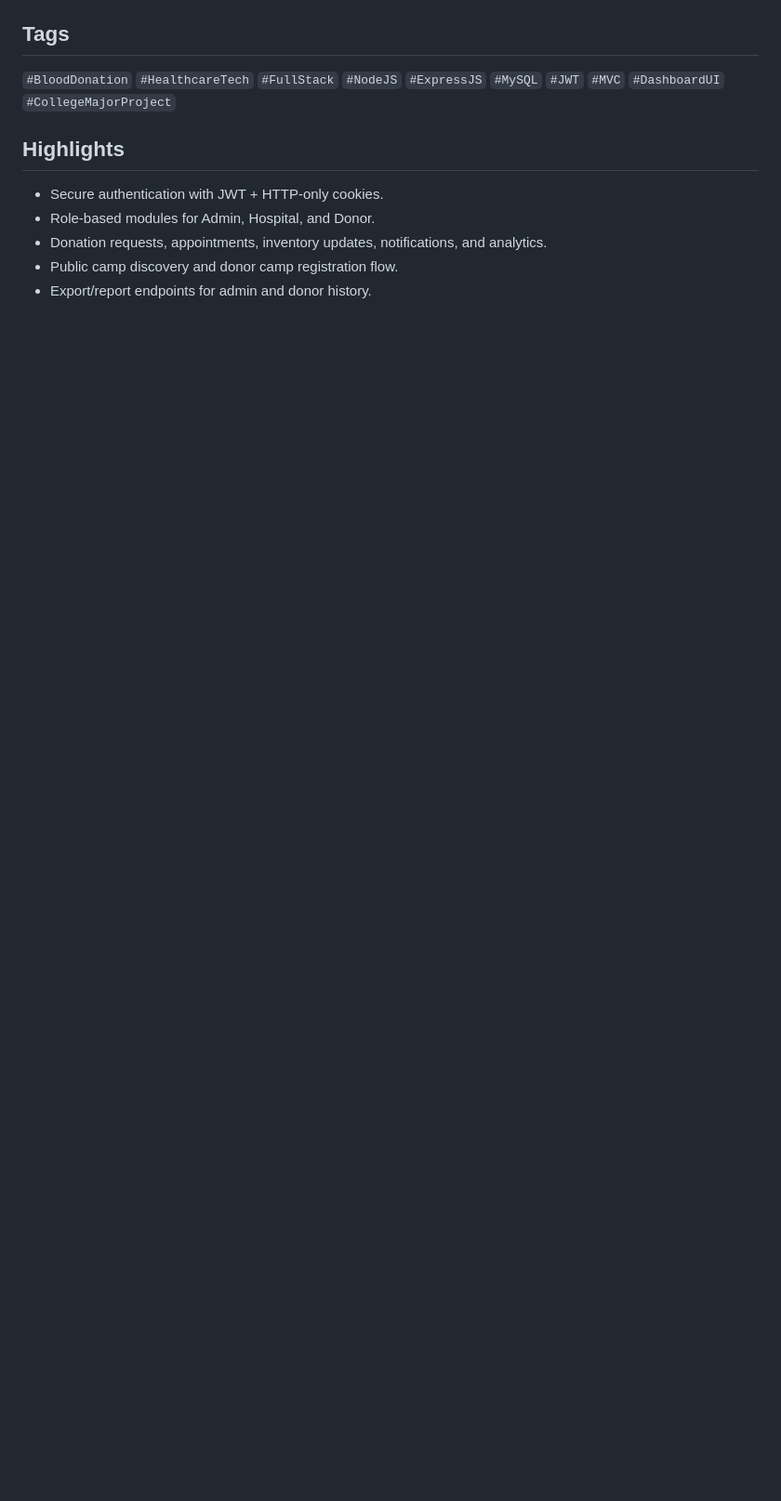
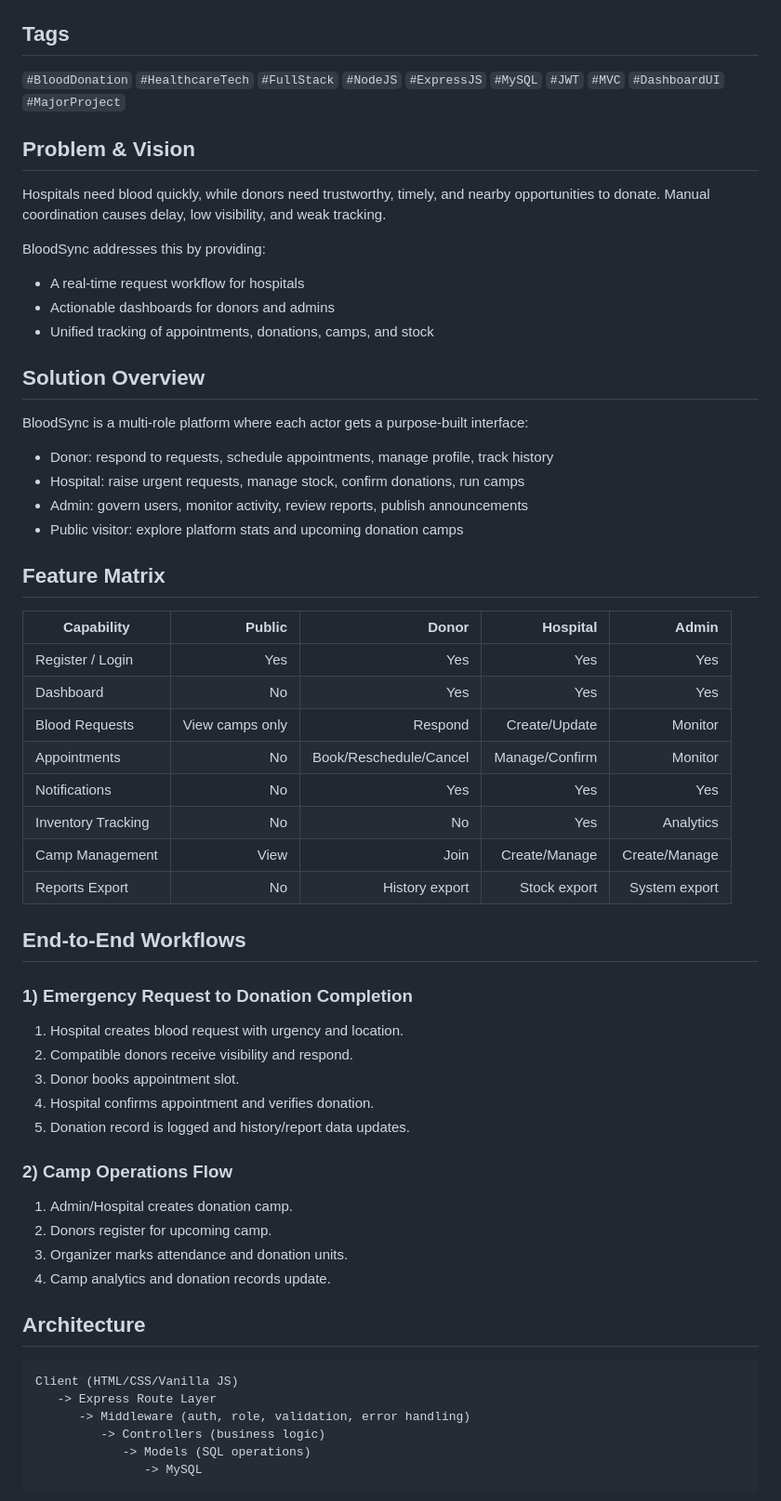
Before and after one commit to vivekmarathe2004/BloodSync, a Markdown page: README.md, the part around one of its changes. Shown at 93% size. GitHub-like rendering; blank space fills up the shorter version.

````diff
--- a/README.md
+++ b/README.md
@@ -11,10 +21,55 @@ Production-style blood donation management platform with role-based dashboards f
 
 ## Tags
-`#BloodDonation` `#HealthcareTech` `#FullStack` `#NodeJS` `#ExpressJS` `#MySQL` `#JWT` `#MVC` `#DashboardUI` `#CollegeMajorProject`
+`#BloodDonation` `#HealthcareTech` `#FullStack` `#NodeJS` `#ExpressJS` `#MySQL` `#JWT` `#MVC` `#DashboardUI` `#MajorProject`
 
-## Highlights
-- Secure authentication with JWT + HTTP-only cookies.
-- Role-based modules for Admin, Hospital, and Donor.
-- Donation requests, appointments, inventory updates, notifications, and analytics.
-- Public camp discovery and donor camp registration flow.
-- Export/report endpoints for admin and donor history.
+## Problem & Vision
+Hospitals need blood quickly, while donors need trustworthy, timely, and nearby opportunities to donate. Manual coordination causes delay, low visibility, and weak tracking.
+
+BloodSync addresses this by providing:
+- A real-time request workflow for hospitals
+- Actionable dashboards for donors and admins
+- Unified tracking of appointments, donations, camps, and stock
+
+## Solution Overview
+BloodSync is a multi-role platform where each actor gets a purpose-built interface:
+- Donor: respond to requests, schedule appointments, manage profile, track history
+- Hospital: raise urgent requests, manage stock, confirm donations, run camps
+- Admin: govern users, monitor activity, review reports, publish announcements
+- Public visitor: explore platform stats and upcoming donation camps
+
+## Feature Matrix
+| Capability | Public | Donor | Hospital | Admin |
+|---|---:|---:|---:|---:|
+| Register / Login | Yes | Yes | Yes | Yes |
+| Dashboard | No | Yes | Yes | Yes |
+| Blood Requests | View camps only | Respond | Create/Update | Monitor |
+| Appointments | No | Book/Reschedule/Cancel | Manage/Confirm | Monitor |
+| Notifications | No | Yes | Yes | Yes |
+| Inventory Tracking | No | No | Yes | Analytics |
+| Camp Management | View | Join | Create/Manage | Create/Manage |
+| Reports Export | No | History export | Stock export | System export |
+
+## End-to-End Workflows
+### 1) Emergency Request to Donation Completion
+1. Hospital creates blood request with urgency and location.
+2. Compatible donors receive visibility and respond.
+3. Donor books appointment slot.
+4. Hospital confirms appointment and verifies donation.
+5. Donation record is logged and history/report data updates.
+
+### 2) Camp Operations Flow
+1. Admin/Hospital creates donation camp.
+2. Donors register for upcoming camp.
+3. Organizer marks attendance and donation units.
+4. Camp analytics and donation records update.
+
+## Architecture
+```text
+Client (HTML/CSS/Vanilla JS)
+   -> Express Route Layer
+      -> Middleware (auth, role, validation, error handling)
+         -> Controllers (business logic)
+            -> Models (SQL operations)
+               -> MySQL
+```
+
````
Also changed, not shown: other parts of README.md (+105 -84 lines).
